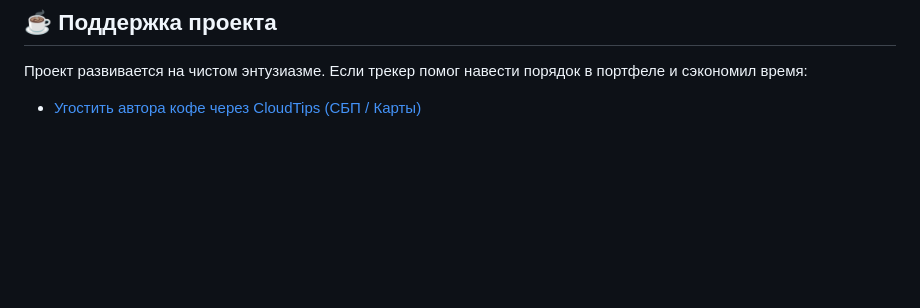
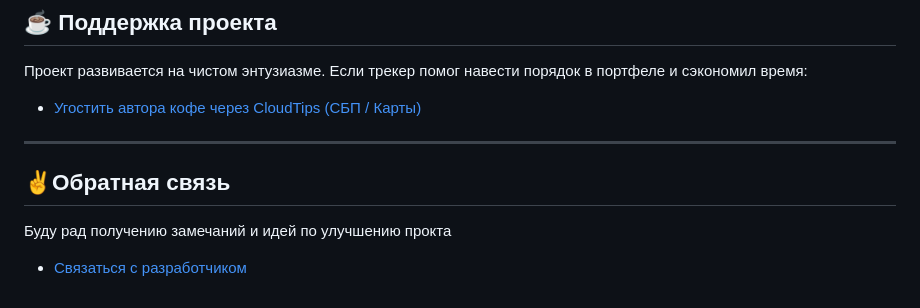
Before and after one commit to derzlo/Alfa-dividendtracker, a Markdown page: README.md, the part around the change. GitHub-like rendering; blank space fills up the shorter version.

```diff
--- a/README.md
+++ b/README.md
@@ -56,3 +56,10 @@
 
 Проект развивается на чистом энтузиазме. Если трекер помог навести порядок в портфеле и сэкономил время:
 * [Угостить автора кофе через CloudTips (СБП / Карты)](https://pay.cloudtips.ru/p/f7becaaf)
+
+---
+
+## ✌️Обратная связь
+
+Буду рад получению замечаний и идей по улучшению прокта
+* [Связаться с разработчиком](https://forms.gle/MWgRBjpgWjHuv2ey9)
```
